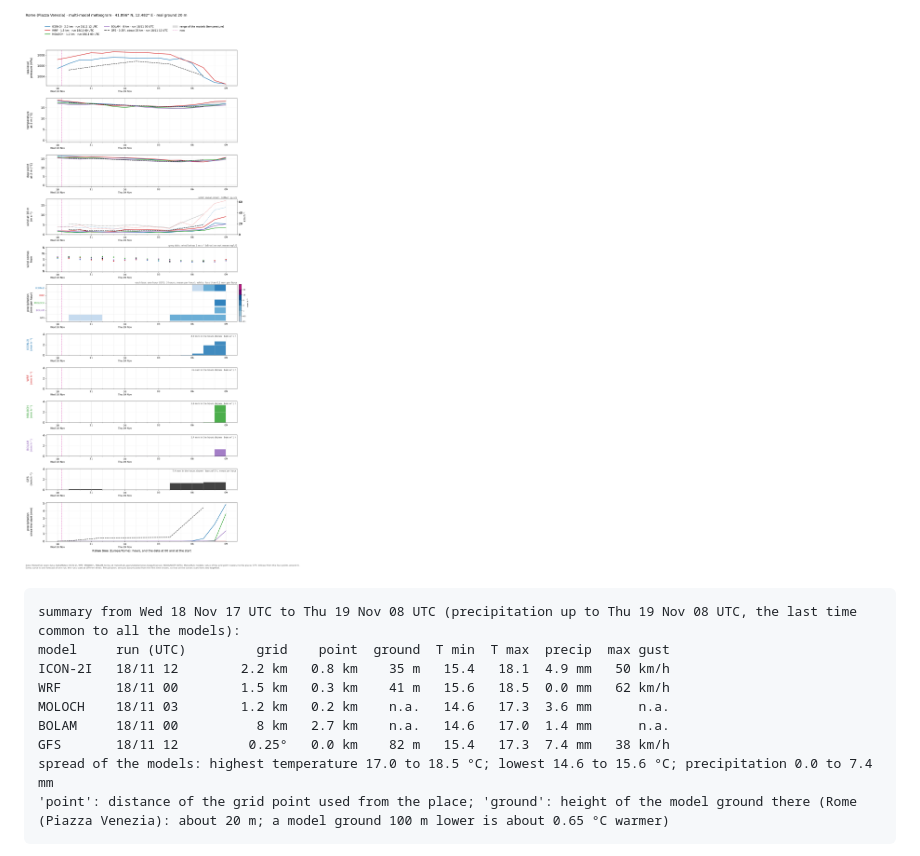
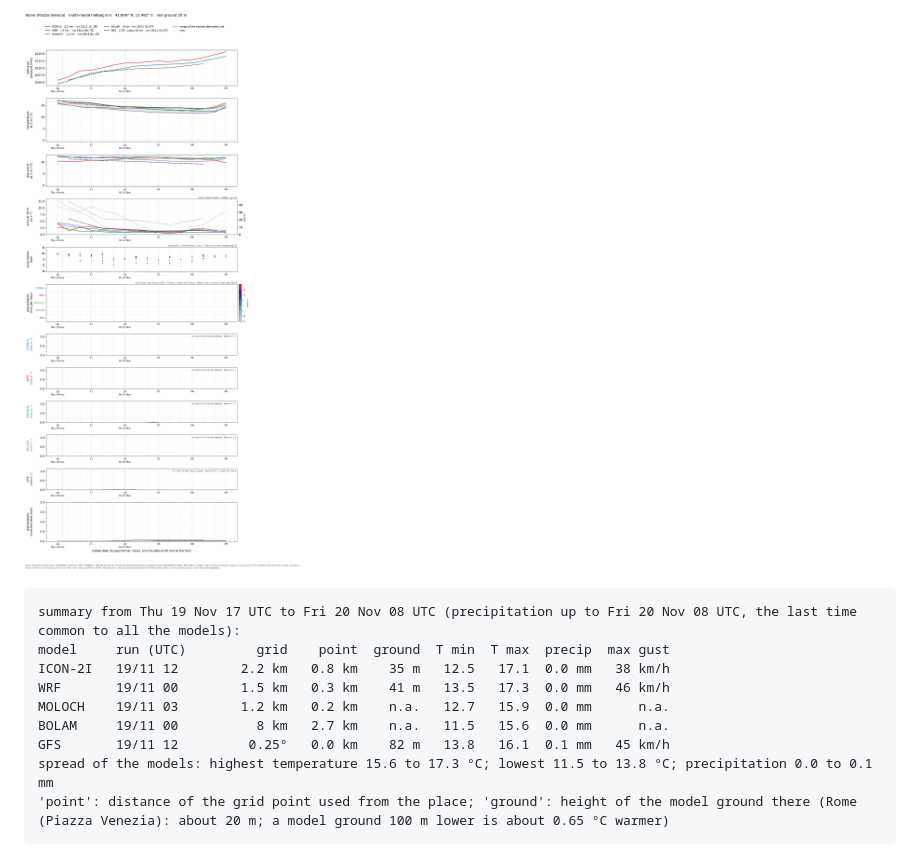
Before and after one commit to daltonismo15/meteogramma-roma, a Markdown page: README.md, the part around one of its changes. Rendered like a GitHub page; pictures changed too: meteograms/meteogram_Rome_2026111917.png (added).

Commit message:
Meteogram 2026-11-19 18:29

````diff
--- a/README.md
+++ b/README.md
@@ -4,15 +4,15 @@
 
-![meteogram](meteograms/meteogram_Rome_2026111817.png)
+![meteogram](meteograms/meteogram_Rome_2026111917.png)
 
 ```
-summary from Wed 18 Nov 17 UTC to Thu 19 Nov 08 UTC (precipitation up to Thu 19 Nov 08 UTC, the last time common to all the models):
+summary from Thu 19 Nov 17 UTC to Fri 20 Nov 08 UTC (precipitation up to Fri 20 Nov 08 UTC, the last time common to all the models):
 model     run (UTC)         grid    point  ground  T min  T max  precip  max gust
-ICON-2I   18/11 12        2.2 km   0.8 km    35 m   15.4   18.1  4.9 mm   50 km/h
-WRF       18/11 00        1.5 km   0.3 km    41 m   15.6   18.5  0.0 mm   62 km/h
-MOLOCH    18/11 03        1.2 km   0.2 km    n.a.   14.6   17.3  3.6 mm      n.a.
-BOLAM     18/11 00          8 km   2.7 km    n.a.   14.6   17.0  1.4 mm      n.a.
-GFS       18/11 12         0.25°   0.0 km    82 m   15.4   17.3  7.4 mm   38 km/h
-spread of the models: highest temperature 17.0 to 18.5 °C; lowest 14.6 to 15.6 °C; precipitation 0.0 to 7.4 mm
+ICON-2I   19/11 12        2.2 km   0.8 km    35 m   12.5   17.1  0.0 mm   38 km/h
+WRF       19/11 00        1.5 km   0.3 km    41 m   13.5   17.3  0.0 mm   46 km/h
+MOLOCH    19/11 03        1.2 km   0.2 km    n.a.   12.7   15.9  0.0 mm      n.a.
+BOLAM     19/11 00          8 km   2.7 km    n.a.   11.5   15.6  0.0 mm      n.a.
+GFS       19/11 12         0.25°   0.0 km    82 m   13.8   16.1  0.1 mm   45 km/h
+spread of the models: highest temperature 15.6 to 17.3 °C; lowest 11.5 to 13.8 °C; precipitation 0.0 to 0.1 mm
 'point': distance of the grid point used from the place; 'ground': height of the model ground there (Rome (Piazza Venezia): about 20 m; a model ground 100 m lower is about 0.65 °C warmer)
 ```
 
````
Also changed, not shown: other parts of README.md (+2 -2 lines), meteograms/latest.png, 2 other files.
